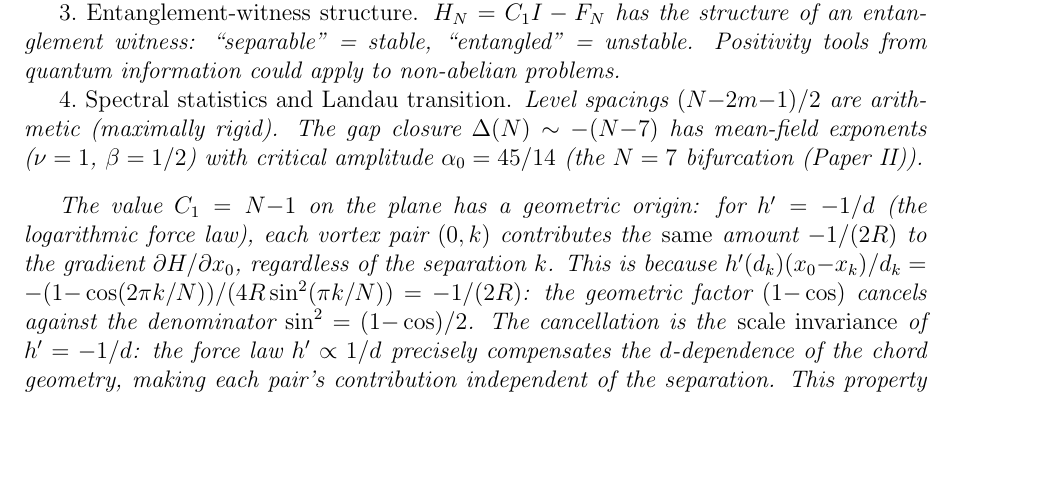
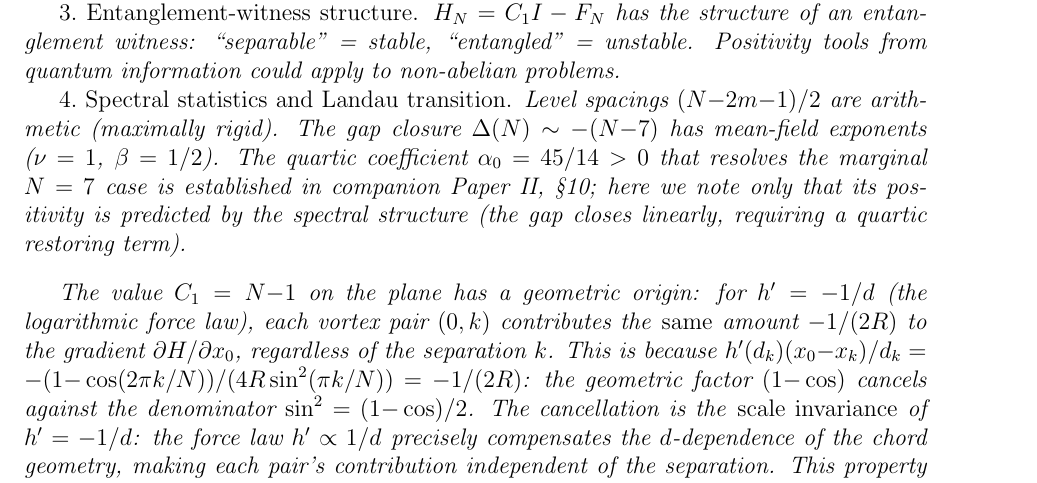
Before and after one commit to speagleg/polar-planetary-polygons, a LaTeX paper (latex/paper-1-mathematics/main.tex): part of page 9 of 19, cut so that both start at the same text, the shorter picture padded with empty space. Compiled offline with pdfLaTeX.

Commit message:
Fix Remark 4.1 point 4: α₀=45/14 is a Paper II result, not Paper I
The quartic coefficient α₀=45/14 is now explicitly stated as
"established in companion Paper II, §10" rather than appearing as
if it were proven in Paper I. The remark notes that positivity is
PREDICTED by the spectral structure (linear gap closure requires a
quartic restoring term) but the value is computed in Paper II.

Co-Authored-By: Claude Opus 4.6 (1M context) <noreply@anthropic.com>

```diff
--- a/latex/paper-1-mathematics/main.tex
+++ b/latex/paper-1-mathematics/main.tex
@@ -667,8 +667,11 @@ from quantum information could apply to non-abelian problems.
 \emph{4.\ Spectral statistics and Landau transition.}
 Level spacings $(N{-}2m{-}1)/2$ are arithmetic (maximally rigid).
 The gap closure $\Delta(N) \sim -(N{-}7)$ has mean-field exponents
-($\nu = 1$, $\beta = 1/2$) with critical amplitude $\alpha_0 = 45/14$
-(the $N=7$ bifurcation (Paper~II)).
+($\nu = 1$, $\beta = 1/2$).  The quartic coefficient
+$\alpha_0 = 45/14 > 0$ that resolves the marginal $N = 7$ case
+is established in companion Paper~II, \S10; here we note only that
+its positivity is predicted by the spectral structure (the gap
+closes linearly, requiring a quartic restoring term).
 \end{remark}
 
 The value $C_1 = N{-}1$ on the plane has a geometric origin: for
```
